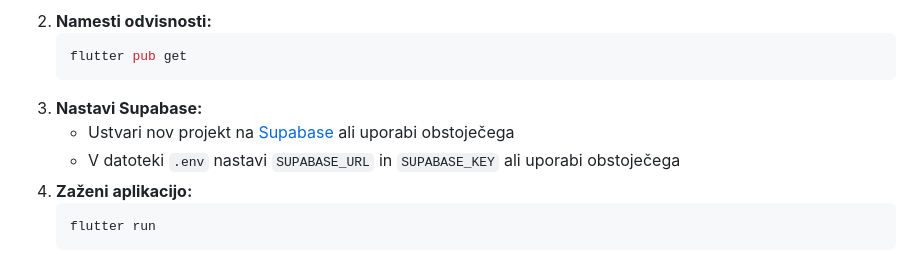
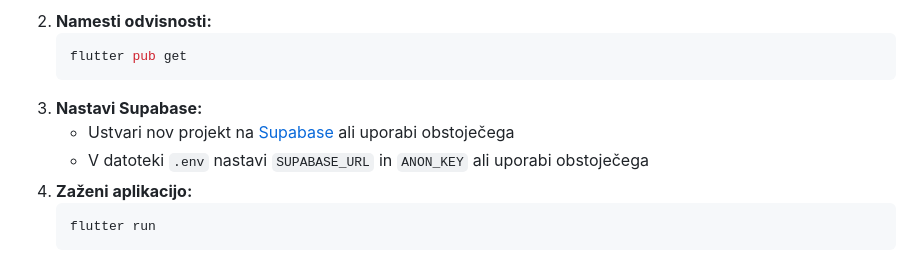
Before and after one commit to BenjaminJeran/dish_dash, a Markdown page: README.md, the part around the change. Rendered like a GitHub page.

Commit message:
Spremema readme za dokumentacijo

````diff
--- a/README.md
+++ b/README.md
@@ -37,7 +37,7 @@ Za uspešen zagon in razvoj projekta **DishDash** potrebuješ:
    ```
 3. **Nastavi Supabase:**
    - Ustvari nov projekt na [Supabase](https://supabase.com/) ali uporabi obstoječega
-   - V datoteki `.env` nastavi `SUPABASE_URL` in `SUPABASE_KEY` ali uporabi obstoječega
+   - V datoteki `.env` nastavi `SUPABASE_URL` in `ANON_KEY` ali uporabi obstoječega
 4. **Zaženi aplikacijo:**
    ```bash
    flutter run
````
